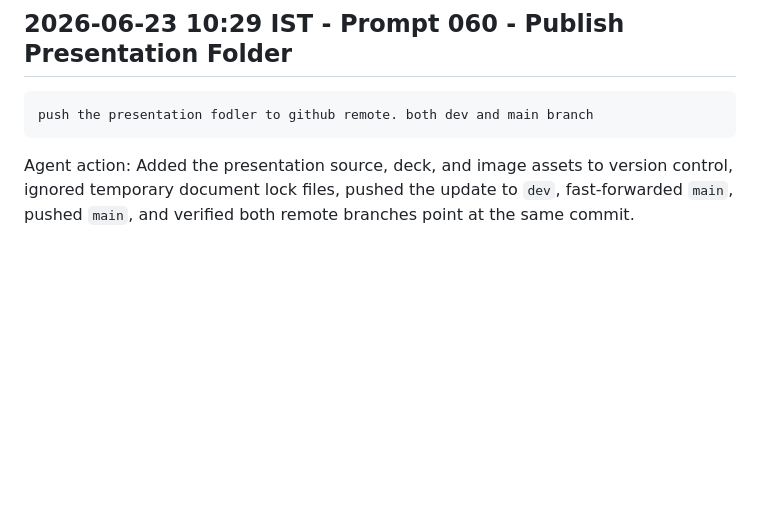
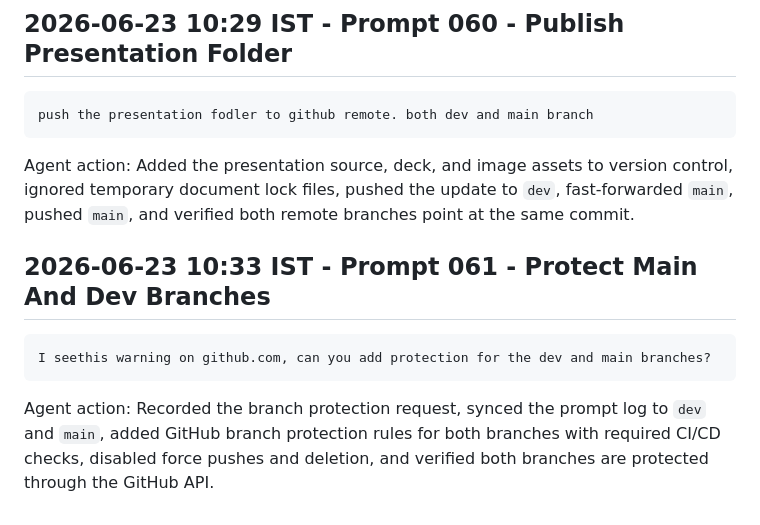
Before and after one commit to damogallagher/andela, a Markdown page: prompts.md, the part around the change. GitHub-like rendering; blank space fills up the shorter version.

Commit message:
Record branch protection request

````diff
--- a/prompts.md
+++ b/prompts.md
@@ -508,3 +508,11 @@ push the presentation fodler to github remote. both dev and main branch
 ```
 
 Agent action: Added the presentation source, deck, and image assets to version control, ignored temporary document lock files, pushed the update to `dev`, fast-forwarded `main`, pushed `main`, and verified both remote branches point at the same commit.
+
+## 2026-06-23 10:33 IST - Prompt 061 - Protect Main And Dev Branches
+
+```text
+I seethis warning on github.com, can you add protection for the dev and main branches?
+```
+
+Agent action: Recorded the branch protection request, synced the prompt log to `dev` and `main`, added GitHub branch protection rules for both branches with required CI/CD checks, disabled force pushes and deletion, and verified both branches are protected through the GitHub API.
````
